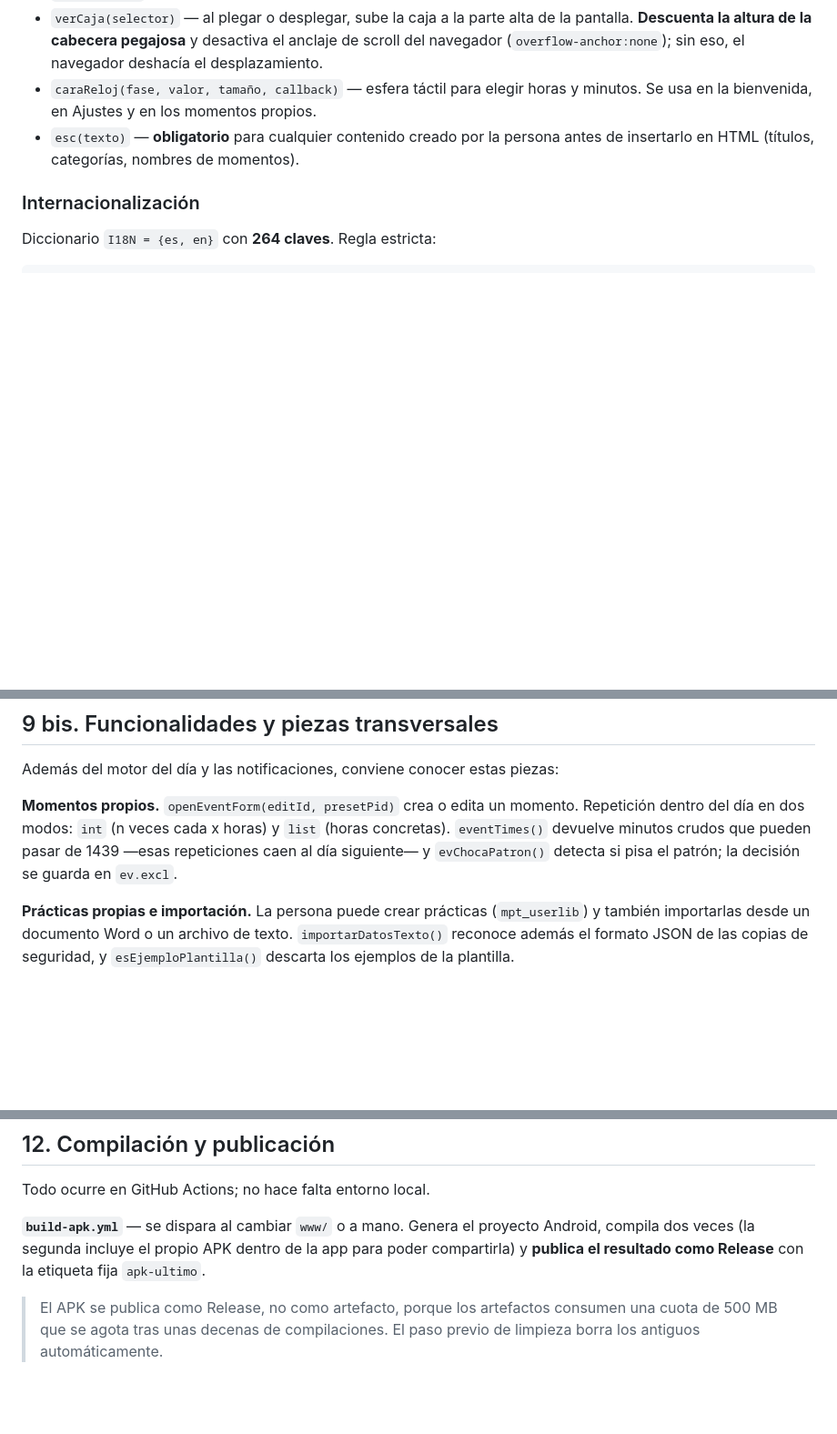
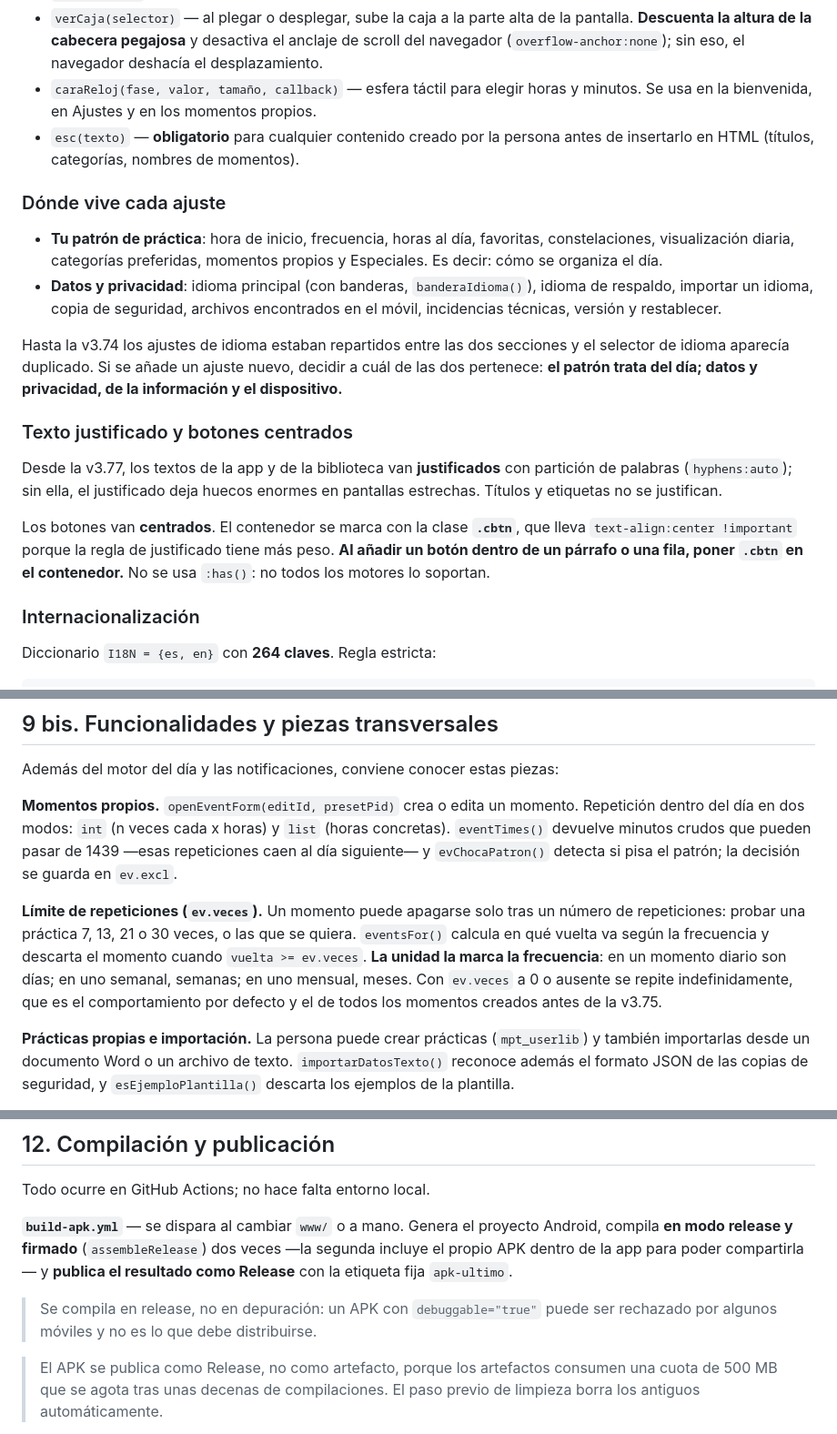
Before and after one commit to jordiva89/moment, a Markdown page: DOCUMENTACION-TECNICA.md, 3 parts joined by grey strips. Shown at 91% size. Rendered like a GitHub page; blank space fills up the shorter version.

```diff
--- a/DOCUMENTACION-TECNICA.md
+++ b/DOCUMENTACION-TECNICA.md
@@ -294,6 +294,31 @@ Piezas transversales:
 - `esc(texto)` — **obligatorio** para cualquier contenido creado por la persona
   antes de insertarlo en HTML (títulos, categorías, nombres de momentos).
 
+### Dónde vive cada ajuste
+
+- **Tu patrón de práctica**: hora de inicio, frecuencia, horas al día, favoritas,
+  constelaciones, visualización diaria, categorías preferidas, momentos propios y
+  Especiales. Es decir: cómo se organiza el día.
+- **Datos y privacidad**: idioma principal (con banderas, `banderaIdioma()`),
+  idioma de respaldo, importar un idioma, copia de seguridad, archivos
+  encontrados en el móvil, incidencias técnicas, versión y restablecer.
+
+Hasta la v3.74 los ajustes de idioma estaban repartidos entre las dos secciones y
+el selector de idioma aparecía duplicado. Si se añade un ajuste nuevo, decidir a
+cuál de las dos pertenece: **el patrón trata del día; datos y privacidad, de la
+información y el dispositivo.**
+
+### Texto justificado y botones centrados
+
+Desde la v3.77, los textos de la app y de la biblioteca van **justificados** con
+partición de palabras (`hyphens:auto`); sin ella, el justificado deja huecos
+enormes en pantallas estrechas. Títulos y etiquetas no se justifican.
+
+Los botones van **centrados**. El contenedor se marca con la clase **`.cbtn`**, que
+lleva `text-align:center !important` porque la regla de justificado tiene más
+peso. **Al añadir un botón dentro de un párrafo o una fila, poner `.cbtn` en el
+contenedor.** No se usa `:has()`: no todos los motores lo soportan.
+
 ### Internacionalización
 
 Diccionario `I18N = {es, en}` con **264 claves**. Regla estricta:
@@ -318,6 +343,14 @@ Repetición dentro del día en dos modos: `int` (n veces cada x horas) y `list`
 (horas concretas). `eventTimes()` devuelve minutos crudos que pueden pasar de 1439
 —esas repeticiones caen al día siguiente— y `evChocaPatron()` detecta si pisa el
 patrón; la decisión se guarda en `ev.excl`.
+
+**Límite de repeticiones (`ev.veces`).** Un momento puede apagarse solo tras un
+número de repeticiones: probar una práctica 7, 13, 21 o 30 veces, o las que se
+quiera. `eventsFor()` calcula en qué vuelta va según la frecuencia y descarta el
+momento cuando `vuelta >= ev.veces`. **La unidad la marca la frecuencia**: en un
+momento diario son días; en uno semanal, semanas; en uno mensual, meses. Con
+`ev.veces` a 0 o ausente se repite indefinidamente, que es el comportamiento por
+defecto y el de todos los momentos creados antes de la v3.75.
 
 **Prácticas propias e importación.** La persona puede crear prácticas
 (`mpt_userlib`) y también importarlas desde un documento Word o un archivo de
@@ -444,9 +477,12 @@ legal y las traducciones. Ejecutarla antes y después de cualquier cambio.
 Todo ocurre en GitHub Actions; no hace falta entorno local.
 
 **`build-apk.yml`** — se dispara al cambiar `www/` o a mano. Genera el proyecto
-Android, compila dos veces (la segunda incluye el propio APK dentro de la app para
-poder compartirla) y **publica el resultado como Release** con la etiqueta fija
-`apk-ultimo`.
+Android, compila **en modo release y firmado** (`assembleRelease`) dos veces —la
+segunda incluye el propio APK dentro de la app para poder compartirla— y
+**publica el resultado como Release** con la etiqueta fija `apk-ultimo`.
+
+> Se compila en release, no en depuración: un APK con `debuggable="true"` puede
+> ser rechazado por algunos móviles y no es lo que debe distribuirse.
 
 > El APK se publica como Release, no como artefacto, porque los artefactos
 > consumen una cuota de 500 MB que se agota tras unas decenas de compilaciones.
```
Also changed, not shown: other parts of DOCUMENTACION-TECNICA.md (+1 -1 lines), TRADUCIR.md (+3 -1 lines).
